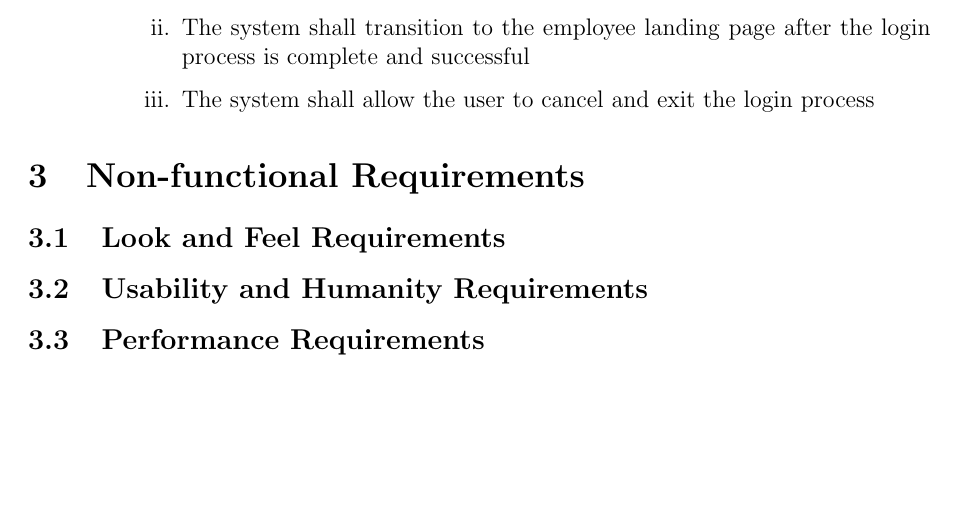
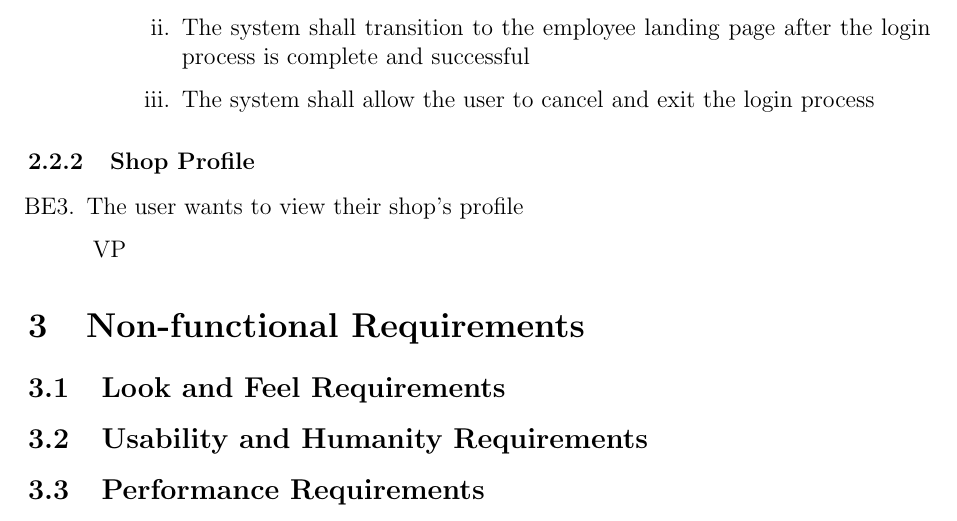
Before and after one commit to arkinmodi/project-sayyara, a LaTeX document (docs/SRS/SRS.tex): part of page 9 of 13 before the commit and part of page 10 of 14 after it, cut so that both start at the same text, the shorter picture padded with empty space. Compiled offline with pdfLaTeX.

Commit message:
Add shop profile FRs

```diff
--- a/docs/SRS/SRS.tex
+++ b/docs/SRS/SRS.tex
@@ -325,6 +325,14 @@ between the independent auto repair shop owners, employees, customers, and the p
 	      \end{enumerate}
 \end{enumerate}
 
+\subsubsection{Shop Profile}
+\begin{enumerate}
+	\item [{BE}3.] The user wants to view their shop's profile
+		\begin{enumerate}
+			\item [{VP}]
+		\end{enumerate}
+\end{enumerate}
+
 \section{Non-functional Requirements}
 
 \subsection{Look and Feel Requirements}
```
